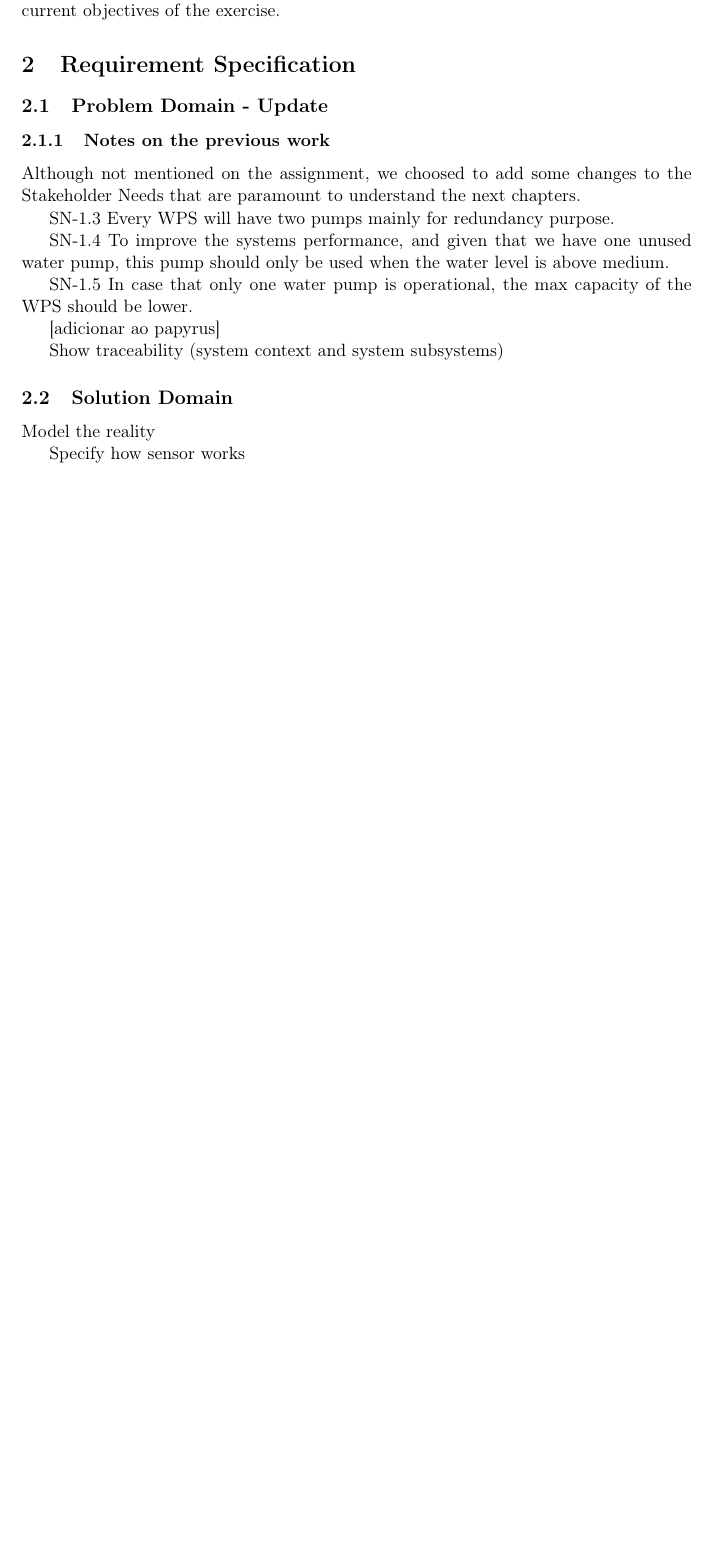
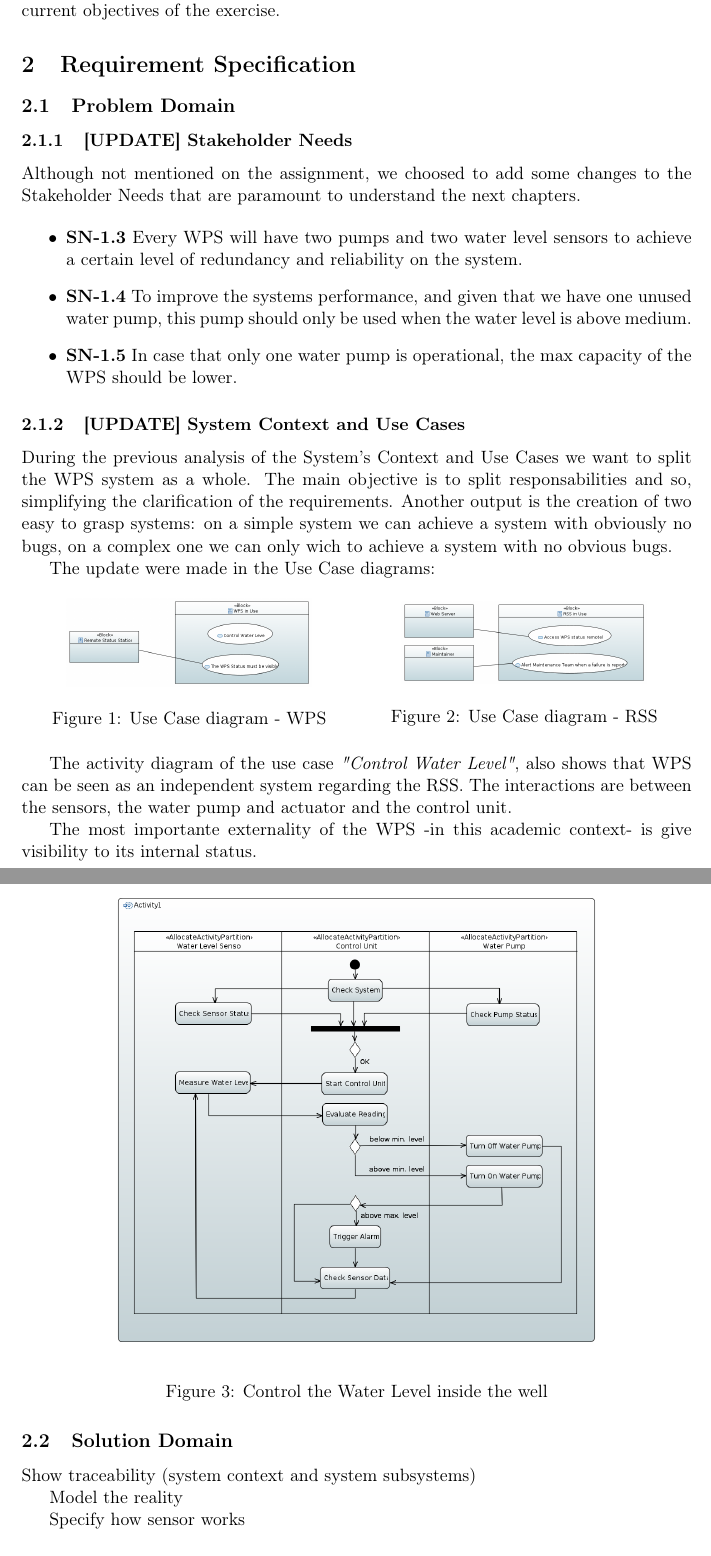
Before and after one commit to mendes-r/mescc-cslab, a LaTeX document (delivery-2/latex-report/cslab.tex): part of page 3 of 8 before the commit and two parts of pages 3 and 4 of 8 after it, the two joined at a grey line, cut so that both start at the same text, the shorter picture padded with empty space. Compiled offline with pdfLaTeX.

Commit message:
UPDATE problem domain papyrus project

```diff
--- a/delivery-2/latex-report/cslab.tex
+++ b/delivery-2/latex-report/cslab.tex
@@ -43,32 +43,59 @@ It takes into account the feedback received during the last presentation and als
 \section{Requirement Specification}
 
 %%%
-\subsection{Problem Domain - Update}
+\subsection{Problem Domain}
 
 %%%
-\subsubsection{Notes on the previous work}
+\subsubsection{[UPDATE] Stakeholder Needs}
 
 Although not mentioned on the assignment, we choosed to add some changes to the Stakeholder Needs that are paramount to understand the next chapters.
 
+\begin{itemize}
+	\item \textbf{SN-1.3} Every WPS will have two pumps and two water level sensors to achieve a certain level of redundancy and reliability on the system.
+	\item \textbf{SN-1.4} To improve the systems performance, and given that we have one unused water pump, this pump should only be used when the water level is above medium.
+	\item \textbf{SN-1.5} In case that only one water pump is operational, the max capacity of the WPS should be lower.
+\end{itemize}
 
+\subsubsection{[UPDATE] System Context and Use Cases}
 
+During the previous analysis of the System's Context and Use Cases we want to split the WPS system as a whole. The main objective is to split responsabilities and so, simplifying the clarification of the requirements. Another output is the creation of two easy to grasp systems: on a simple system we can achieve a system with obviously no bugs, on a complex one we can only wich to achieve a system with no obvious bugs.
 
-SN-1.3 Every WPS will have two pumps mainly for redundancy purpose.
+The update were made in the Use Case diagrams:
 
-SN-1.4 To improve the systems performance, and given that we have one unused water pump, this pump should only be used when the water level is above medium.
+\begin{figure}[H]
+\centering
+\begin{minipage}{.5\linewidth}
+  \centering
+  \includegraphics[width=150px]{../diagrams/use-case-wps.png}
+  \caption{Use Case diagram - WPS}
+  \label{fig:Use Case WPS}
+\end{minipage}%
+\begin{minipage}{.5\linewidth}
+  \centering
+  \includegraphics[width=150px]{../diagrams/use-case-rss.png}
+  \caption{Use Case diagram - RSS}
+  \label{fig:Use Case RSS}
+\end{minipage}
+\end{figure}
 
-SN-1.5 In case that only one water pump is operational, the max capacity of the WPS should be lower.
+The activity diagram of the use case \textit{"Control Water Level"}, also shows that WPS can be seen as an independent system regarding the RSS.
+The interactions are between the sensors, the water pump and actuator and the control unit.
 
-[adicionar ao papyrus]
+The most importante externality of the WPS -in this academic context- is give visibility to its internal status.
 
-
-Show traceability (system context and system subsystems)
+\begin{figure}[H]
+  \centering
+  \includegraphics[width=300px]{../diagrams/use-case-activity-diagram-01.png}
+  \caption{Control the Water Level inside the well}
+  \label{fig:Control Water Level Activity Diagram}
+\end{figure}
 
 %%%
 \subsection{Solution Domain}
 
 
 
+Show traceability (system context and system subsystems)
 
 
 
```
Also changed, not shown: delivery-2/ricardo-notes.md (+1 -1 lines), delivery-2/diagrams/state-machine-wps.png (deleted), delivery-2/diagrams/system-structure.png (added), delivery-2/diagrams/use-case-rss.png (added), delivery-2/diagrams/use-case-wps.png (added), delivery-2/latex-report/cslab.pdf, delivery-2/latex-report/cslab.tex (23 more changed lines), 4 other files.
